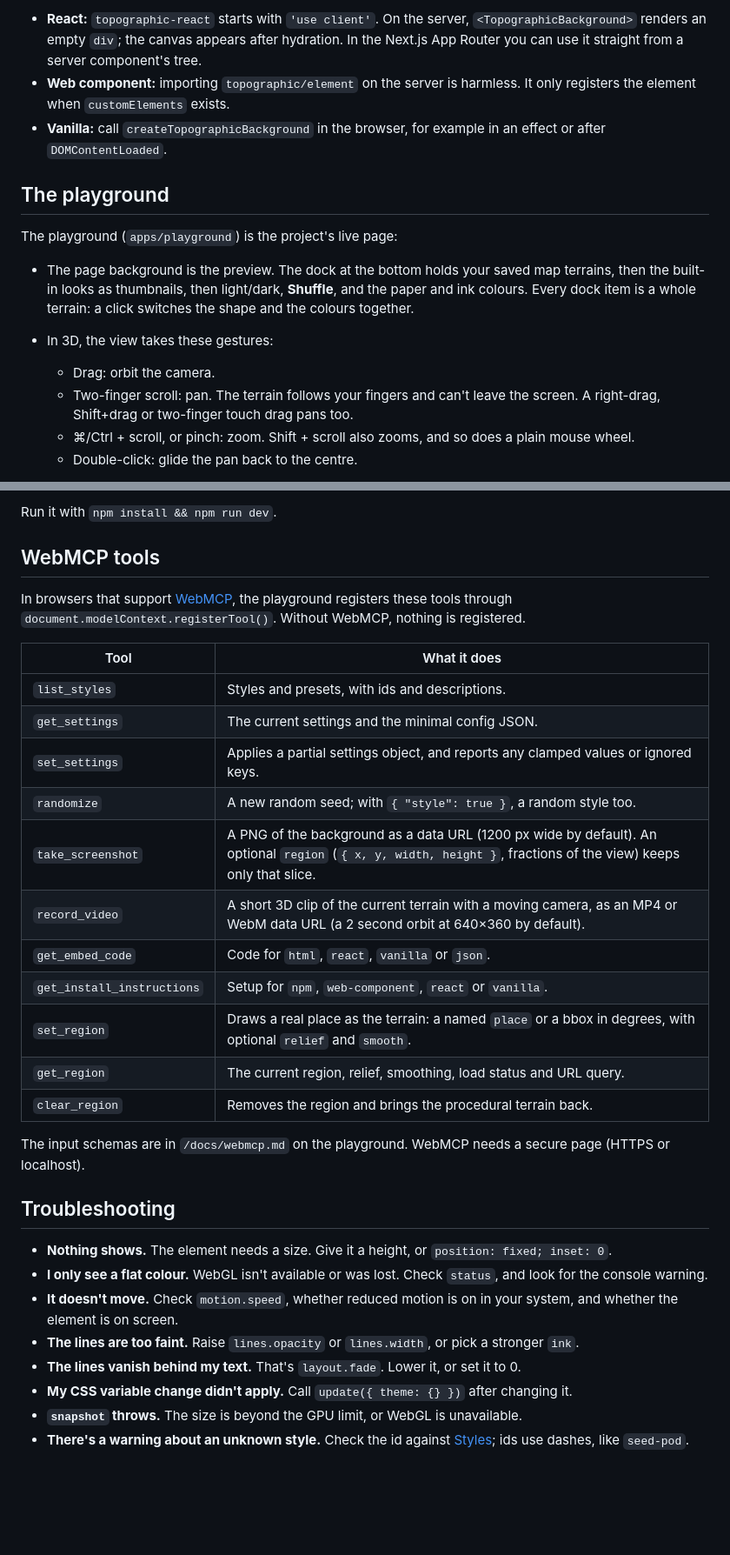
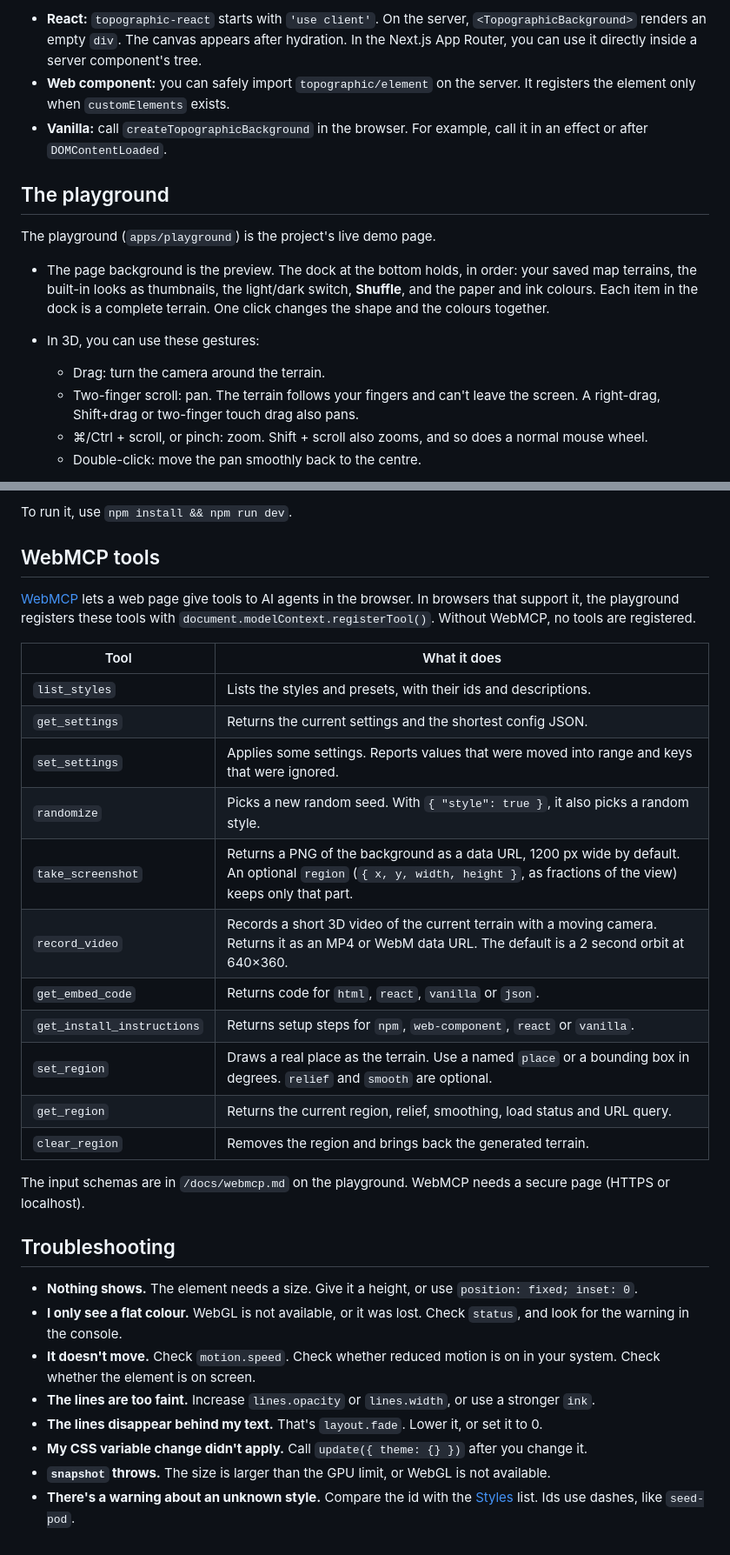
Before and after one commit to yahyabedirhan/topographic, a Markdown page: docs/guide.md, 2 parts joined by grey strips. Shown at 87% size. GitHub-like rendering; blank space fills up the shorter version.

```diff
--- a/docs/guide.md
+++ b/docs/guide.md
@@ -300,16 +302,16 @@ Nothing touches the DOM or WebGL until the browser runs it.
 
-- **React:** `topographic-react` starts with `'use client'`. On the server, `<TopographicBackground>` renders an empty `div`; the canvas appears after hydration. In the Next.js App Router you can use it straight from a server component's tree.
-- **Web component:** importing `topographic/element` on the server is harmless. It only registers the element when `customElements` exists.
-- **Vanilla:** call `createTopographicBackground` in the browser, for example in an effect or after `DOMContentLoaded`.
+- **React:** `topographic-react` starts with `'use client'`. On the server, `<TopographicBackground>` renders an empty `div`. The canvas appears after hydration. In the Next.js App Router, you can use it directly inside a server component's tree.
+- **Web component:** you can safely import `topographic/element` on the server. It registers the element only when `customElements` exists.
+- **Vanilla:** call `createTopographicBackground` in the browser. For example, call it in an effect or after `DOMContentLoaded`.
 
 ## The playground
 
-The playground (`apps/playground`) is the project's live page:
+The playground (`apps/playground`) is the project's live demo page.
 
-- The page background is the preview. The dock at the bottom holds your saved map terrains, then the built-in looks as thumbnails, then light/dark, **Shuffle**, and the paper and ink colours. Every dock item is a whole terrain: a click switches the shape and the colours together.
-- In 3D, the view takes these gestures:
-  - Drag: orbit the camera.
-  - Two-finger scroll: pan. The terrain follows your fingers and can't leave the screen. A right-drag, Shift+drag or two-finger touch drag pans too.
-  - ⌘/Ctrl + scroll, or pinch: zoom. Shift + scroll also zooms, and so does a plain mouse wheel.
-  - Double-click: glide the pan back to the centre.
+- The page background is the preview. The dock at the bottom holds, in order: your saved map terrains, the built-in looks as thumbnails, the light/dark switch, **Shuffle**, and the paper and ink colours. Each item in the dock is a complete terrain. One click changes the shape and the colours together.
+- In 3D, you can use these gestures:
+  - Drag: turn the camera around the terrain.
+  - Two-finger scroll: pan. The terrain follows your fingers and can't leave the screen. A right-drag, Shift+drag or two-finger touch drag also pans.
+  - ⌘/Ctrl + scroll, or pinch: zoom. Shift + scroll also zooms, and so does a normal mouse wheel.
+  - Double-click: move the pan smoothly back to the centre.
 
@@ -323,33 +353,33 @@ The playground (`apps/playground`) is the project's live page:
 
-Run it with `npm install && npm run dev`.
+To run it, use `npm install && npm run dev`.
 
 ## WebMCP tools
 
-In browsers that support [WebMCP](https://github.com/webmachinelearning/webmcp), the playground registers these tools through `document.modelContext.registerTool()`. Without WebMCP, nothing is registered.
+[WebMCP](https://github.com/webmachinelearning/webmcp) lets a web page give tools to AI agents in the browser. In browsers that support it, the playground registers these tools with `document.modelContext.registerTool()`. Without WebMCP, no tools are registered.
 
 | Tool | What it does |
 |---|---|
-| `list_styles` | Styles and presets, with ids and descriptions. |
-| `get_settings` | The current settings and the minimal config JSON. |
-| `set_settings` | Applies a partial settings object, and reports any clamped values or ignored keys. |
-| `randomize` | A new random seed; with `{ "style": true }`, a random style too. |
-| `take_screenshot` | A PNG of the background as a data URL (1200 px wide by default). An optional `region` (`{ x, y, width, height }`, fractions of the view) keeps only that slice. |
-| `record_video` | A short 3D clip of the current terrain with a moving camera, as an MP4 or WebM data URL (a 2 second orbit at 640×360 by default). |
-| `get_embed_code` | Code for `html`, `react`, `vanilla` or `json`. |
-| `get_install_instructions` | Setup for `npm`, `web-component`, `react` or `vanilla`. |
-| `set_region` | Draws a real place as the terrain: a named `place` or a bbox in degrees, with optional `relief` and `smooth`. |
-| `get_region` | The current region, relief, smoothing, load status and URL query. |
-| `clear_region` | Removes the region and brings the procedural terrain back. |
+| `list_styles` | Lists the styles and presets, with their ids and descriptions. |
+| `get_settings` | Returns the current settings and the shortest config JSON. |
+| `set_settings` | Applies some settings. Reports values that were moved into range and keys that were ignored. |
+| `randomize` | Picks a new random seed. With `{ "style": true }`, it also picks a random style. |
+| `take_screenshot` | Returns a PNG of the background as a data URL, 1200 px wide by default. An optional `region` (`{ x, y, width, height }`, as fractions of the view) keeps only that part. |
+| `record_video` | Records a short 3D video of the current terrain with a moving camera. Returns it as an MP4 or WebM data URL. The default is a 2 second orbit at 640×360. |
+| `get_embed_code` | Returns code for `html`, `react`, `vanilla` or `json`. |
+| `get_install_instructions` | Returns setup steps for `npm`, `web-component`, `react` or `vanilla`. |
+| `set_region` | Draws a real place as the terrain. Use a named `place` or a bounding box in degrees. `relief` and `smooth` are optional. |
+| `get_region` | Returns the current region, relief, smoothing, load status and URL query. |
+| `clear_region` | Removes the region and brings back the generated terrain. |
 
 The input schemas are in `/docs/webmcp.md` on the playground. WebMCP needs a secure page (HTTPS or localhost).
 
 ## Troubleshooting
 
-- **Nothing shows.** The element needs a size. Give it a height, or `position: fixed; inset: 0`.
-- **I only see a flat colour.** WebGL isn't available or was lost. Check `status`, and look for the console warning.
-- **It doesn't move.** Check `motion.speed`, whether reduced motion is on in your system, and whether the element is on screen.
-- **The lines are too faint.** Raise `lines.opacity` or `lines.width`, or pick a stronger `ink`.
-- **The lines vanish behind my text.** That's `layout.fade`. Lower it, or set it to 0.
-- **My CSS variable change didn't apply.** Call `update({ theme: {} })` after changing it.
-- **`snapshot` throws.** The size is beyond the GPU limit, or WebGL is unavailable.
-- **There's a warning about an unknown style.** Check the id against [Styles](#styles); ids use dashes, like `seed-pod`.
+- **Nothing shows.** The element needs a size. Give it a height, or use `position: fixed; inset: 0`.
+- **I only see a flat colour.** WebGL is not available, or it was lost. Check `status`, and look for the warning in the console.
+- **It doesn't move.** Check `motion.speed`. Check whether reduced motion is on in your system. Check whether the element is on screen.
+- **The lines are too faint.** Increase `lines.opacity` or `lines.width`, or use a stronger `ink`.
+- **The lines disappear behind my text.** That's `layout.fade`. Lower it, or set it to 0.
+- **My CSS variable change didn't apply.** Call `update({ theme: {} })` after you change it.
+- **`snapshot` throws.** The size is larger than the GPU limit, or WebGL is not available.
+- **There's a warning about an unknown style.** Compare the id with the [Styles](#styles) list. Ids use dashes, like `seed-pod`.
```
Also changed, not shown: other parts of docs/guide.md (+124 -94 lines).
